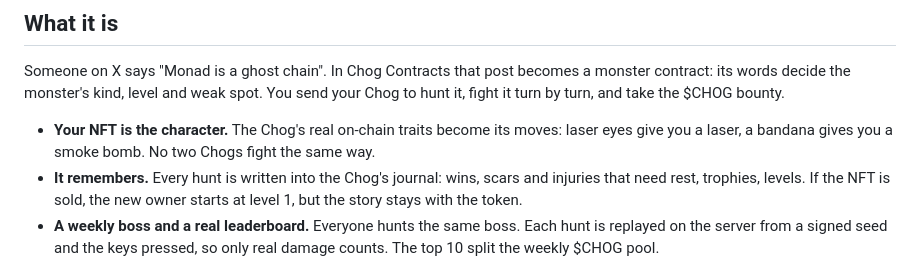
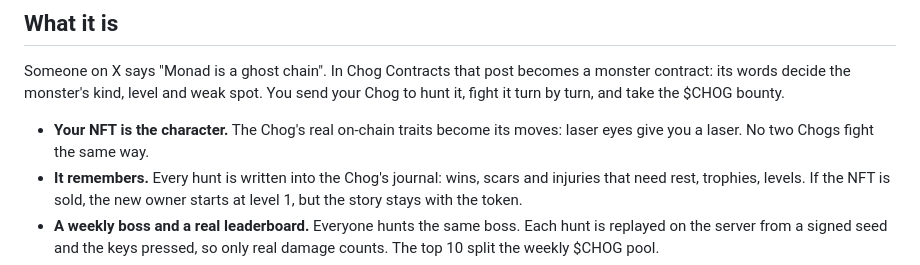
Before and after one commit to Ganrak/chog-contracts, a Markdown page: README.md, the part around the change. GitHub-like rendering.

Commit message:
README: keep only the trait example the game really has
Co-Authored-By: Claude Opus 5.5 <noreply@anthropic.com>

```diff
--- a/README.md
+++ b/README.md
@@ -10,7 +10,7 @@ A free browser game for [Chog Genesis](https://www.chog.xyz) holders on Monad, b
 
 Someone on X says "Monad is a ghost chain". In Chog Contracts that post becomes a monster contract: its words decide the monster's kind, level and weak spot. You send your Chog to hunt it, fight it turn by turn, and take the $CHOG bounty.
 
-- **Your NFT is the character.** The Chog's real on-chain traits become its moves: laser eyes give you a laser, a bandana gives you a smoke bomb. No two Chogs fight the same way.
+- **Your NFT is the character.** The Chog's real on-chain traits become its moves: laser eyes give you a laser. No two Chogs fight the same way.
 - **It remembers.** Every hunt is written into the Chog's journal: wins, scars and injuries that need rest, trophies, levels. If the NFT is sold, the new owner starts at level 1, but the story stays with the token.
 - **A weekly boss and a real leaderboard.** Everyone hunts the same boss. Each hunt is replayed on the server from a signed seed and the keys pressed, so only real damage counts. The top 10 split the weekly $CHOG pool.
 - **Rent your Chog out.** No time to play? List your Chog for hire with one plain-text signature. Other players hunt with it and you get 30% of every bounty.
```
